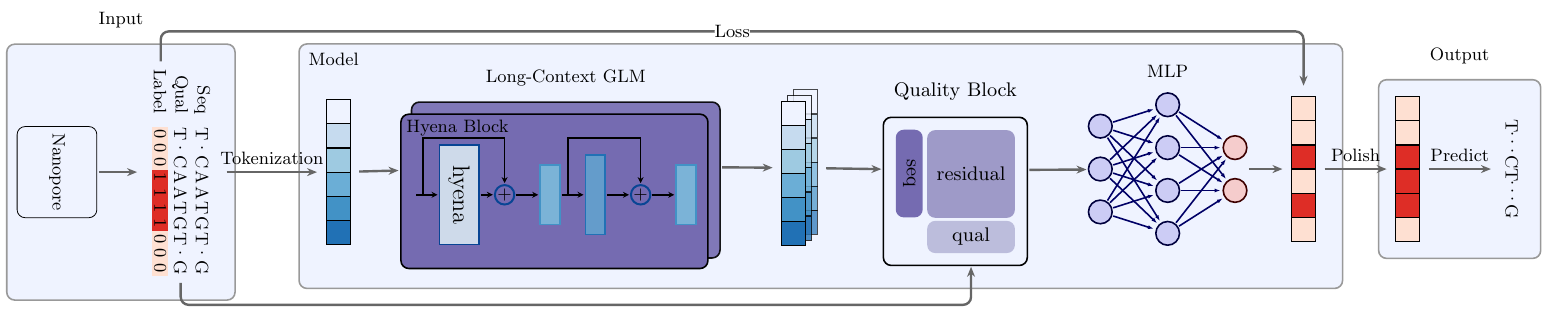
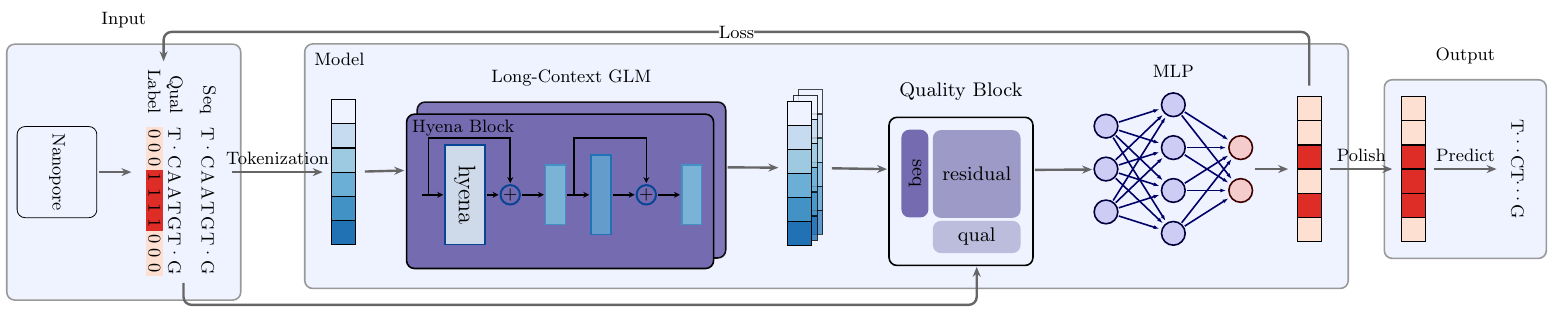
Before and after one commit to cauliyang/deepchopper-paper, a LaTeX figure (figures/model_arch.tex): the whole page. Compiled offline with pdfLaTeX.

```diff
--- a/figures/model_arch.tex
+++ b/figures/model_arch.tex
@@ -88,7 +88,7 @@
 				row 3 column 10/.style={nodes={fill=p1, draw=p1}},
 				row 3 column 11/.style={nodes={fill=p1, draw=p1}},
 			] {
-                Seq  & [6pt] T & . & C & A & A & T & G & T & . & G \\
+                Seq  & [6pt] T & . & C & A & A & T & G & T & . & G \\ [2mm]
 				Qual &  T & . & C & A & A & T & G & T & . & G \\
 				Label &0 & 0 & 0 & 1 & 1 & 1 & 1 & 0 & 0 & 0 \\
 			};
@@ -376,7 +376,7 @@
 
     \draw [connect]  ($(intputoutline.south) + (30pt, 10pt)$) -- ++(0, -12pt)  -| ($(qblock) + (0, -14pt)$);
 
-    \draw [connect]  ($(intputoutline.north) + (20pt, -10pt)$) -- ++(0, 16pt)  -| node [pos=0.25, fill=white, inner sep=0]{Loss} ($(outputbox.north) + (0, 1pt)$);
+    \draw [connect]  ($(outputbox.north) + (0, 1pt)$) --  ++(0, 28pt)  -|  node [pos=0.25, fill=white, inner sep=0]{Loss} ($(intputoutline.north) + (20pt, -10pt)$);
 
 \end{tikzpicture}
 
```
Also changed, not shown: figures/grant_figure.tex (+7 -0 lines).
